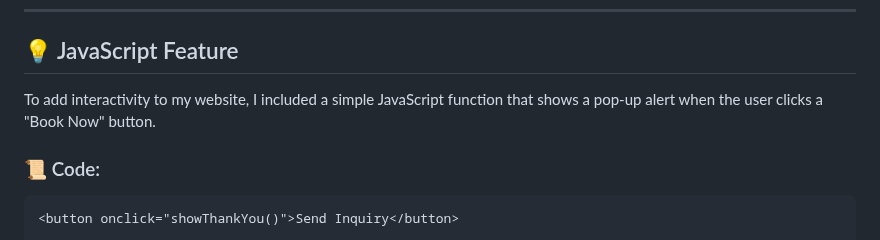
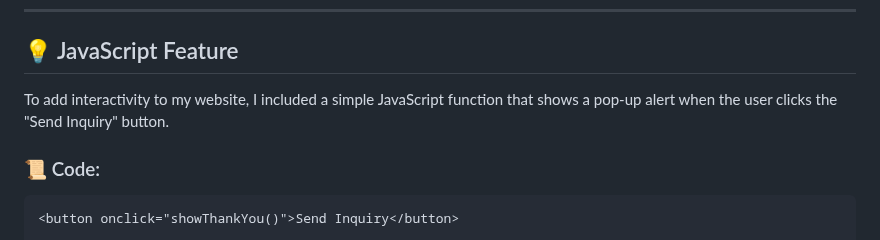
Before and after one commit to Radhi222/ICT171, a Markdown page: cloud_project Documentation.md, the part around the change. Drawn GitHub-style.

```diff
--- a/cloud_project Documentation.md
+++ b/cloud_project Documentation.md
@@ -206,7 +206,7 @@ Now my website is publicly accessible at:
 
 ## 💡 JavaScript Feature
 
-To add interactivity to my website, I included a simple JavaScript function that shows a pop-up alert when the user clicks a "Book Now" button.
+To add interactivity to my website, I included a simple JavaScript function that shows a pop-up alert when the user clicks the "Send Inquiry" button.
 
 ### 📜 Code:
 
```
